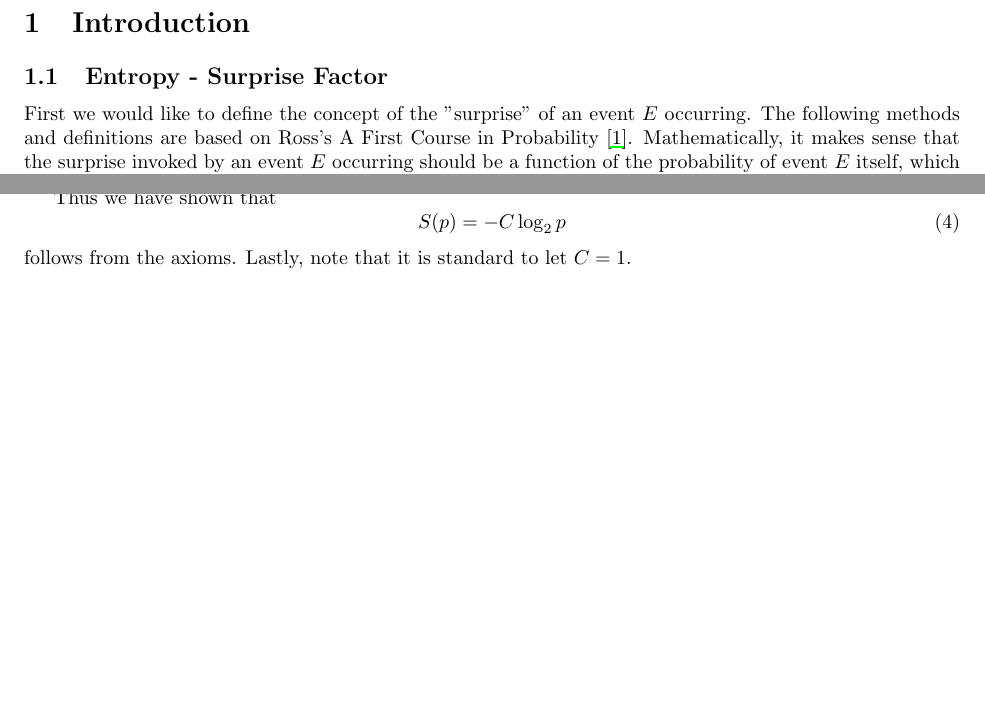
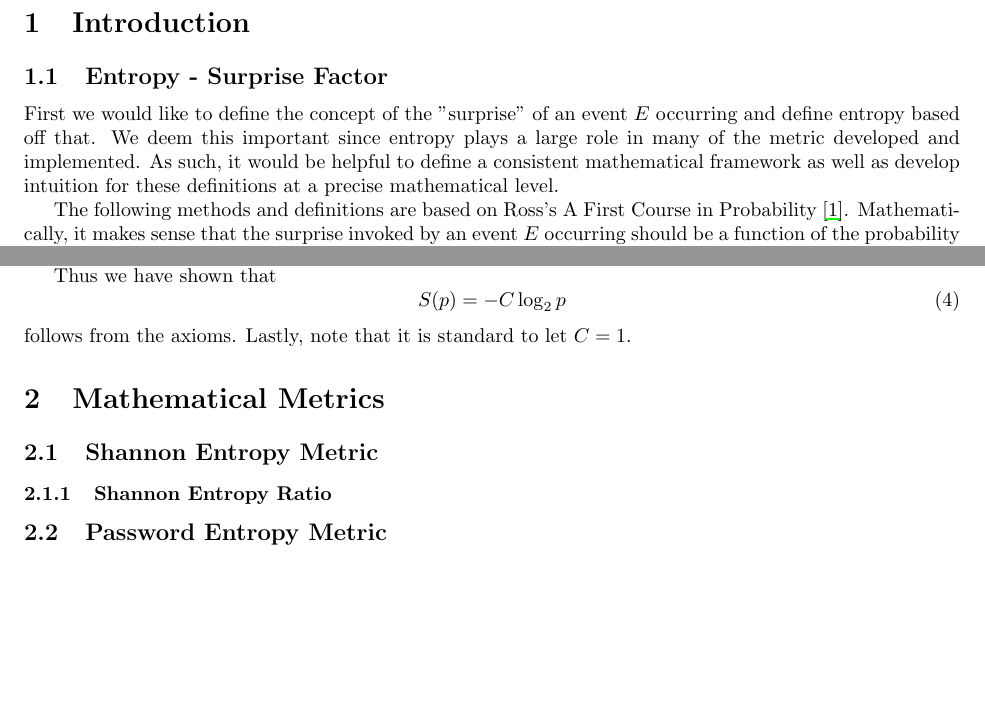
Before and after one commit to DTAlemayehu01/t9-hacks-2025, a LaTeX document (documentation.tex): two parts of pages 2 and 3 of 4, joined at a grey line, cut so that both start at the same text, the shorter picture padded with empty space. Compiled offline with pdfLaTeX.

Commit message:
Fleshed out introduction slightly more and developed skeleton for other sections

```diff
--- a/documentation.tex
+++ b/documentation.tex
@@ -1,7 +1,7 @@
 \documentclass{article}
 \usepackage{blindtext}
 \usepackage{titlesec}
-\title{Weekly Report}
+\title{Documentation}
 \author{Jerry Wang}
 \date{ }
 \usepackage{amsmath}
@@ -28,7 +28,9 @@
 \newpage
 \section{Introduction}
 \subsection{Entropy - Surprise Factor}
-First we would like to define the concept of the "surprise" of an event $E$ occurring. The following methods and definitions are based on Ross's A First Course in Probability \cite{b1}. Mathematically, it makes sense that the surprise invoked by an event $E$ occurring should be a function of the probability of event $E$ itself, which we will denote $p$.
+First we would like to define the concept of the "surprise" of an event $E$ occurring and define entropy based off that. We deem this important since entropy plays a large role in many of the metric developed and implemented. As such, it would be helpful to define a consistent mathematical framework as well as develop intuition for these definitions at a precise mathematical level.
+
+The following methods and definitions are based on Ross's A First Course in Probability \cite{b1}. Mathematically, it makes sense that the surprise invoked by an event $E$ occurring should be a function of the probability of event $E$ itself, which we will denote $p$.
 Thus we define $S(p)$ as the surprise invoked by an event with a probability of $p$.
 Now we will begin by stating some axioms for this definition of surprise.
 
@@ -103,6 +105,14 @@ Thus we have shown that
 follows from the axioms.
 Lastly, note that it is standard to let $C=1$.
 
+
+\section{Mathematical Metrics}
+\subsection{Shannon Entropy Metric}
+
+\subsubsection{Shannon Entropy Ratio}
+
+\subsection{Password Entropy Metric}
+
 \newpage
 \begin{thebibliography}{00}
 \bibitem{b1} Ross, Sheldon M. 2019. A First Course in Probability. 10th ed. Pearson.
```
